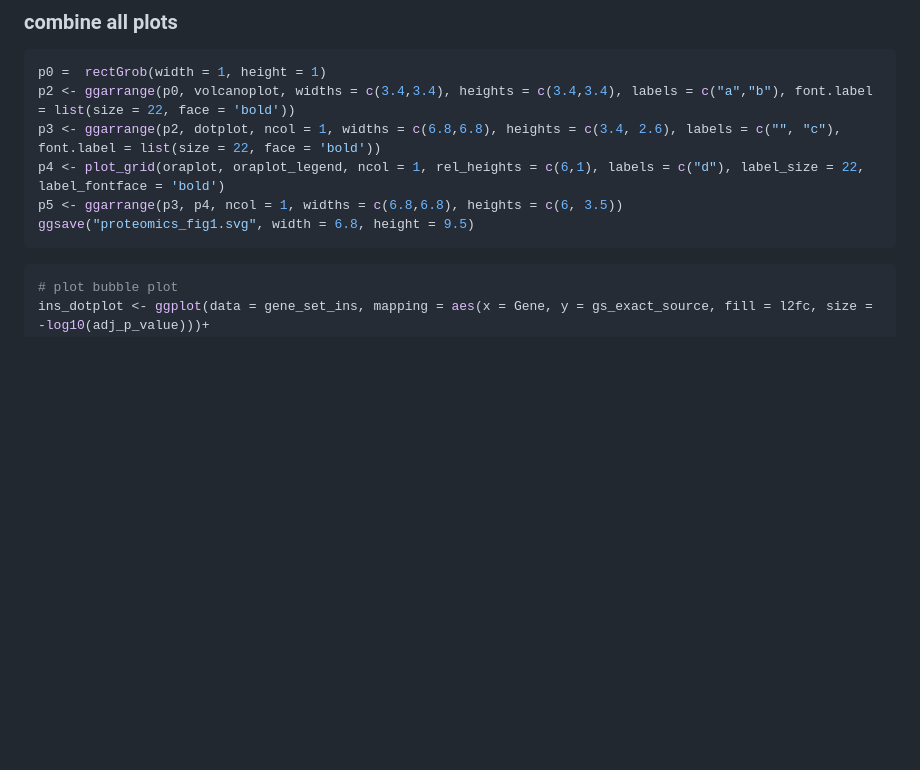
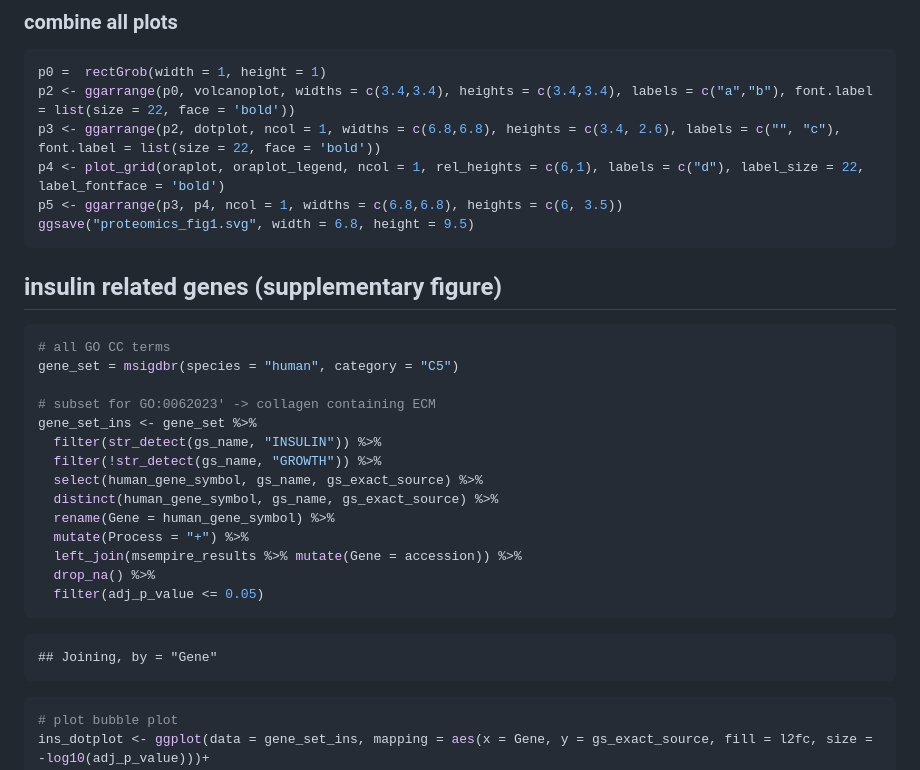
Before and after one commit to bshashikadze/diabetes-lung-omics-paper, a Markdown page: proteomics bioinformatics/README.md, the part around the change. GitHub-like rendering; blank space fills up the shorter version.

````diff
--- a/proteomics bioinformatics/README.md
+++ b/proteomics bioinformatics/README.md
@@ -217,6 +217,27 @@ p5 <- ggarrange(p3, p4, ncol = 1, widths = c(6.8,6.8), heights = c(6, 3.5))
 ggsave("proteomics_fig1.svg", width = 6.8, height = 9.5)
 ```
 
+## insulin related genes (supplementary figure)
+
+``` r
+# all GO CC terms
+gene_set = msigdbr(species = "human", category = "C5")
+
+# subset for GO:0062023' -> collagen containing ECM
+gene_set_ins <- gene_set %>%
+  filter(str_detect(gs_name, "INSULIN")) %>%
+  filter(!str_detect(gs_name, "GROWTH")) %>%
+  select(human_gene_symbol, gs_name, gs_exact_source) %>%
+  distinct(human_gene_symbol, gs_name, gs_exact_source) %>%
+  rename(Gene = human_gene_symbol) %>%
+  mutate(Process = "+") %>%
+  left_join(msempire_results %>% mutate(Gene = accession)) %>%
+  drop_na() %>%
+  filter(adj_p_value <= 0.05)
+```
+
+    ## Joining, by = "Gene"
+
 ``` r
 # plot bubble plot
 ins_dotplot <- ggplot(data = gene_set_ins, mapping = aes(x = Gene, y = gs_exact_source, fill = l2fc, size = -log10(adj_p_value)))+
````
